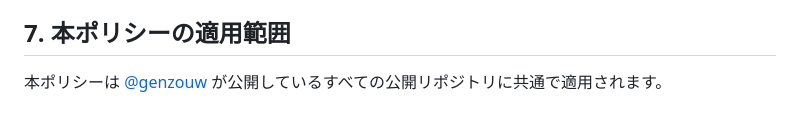
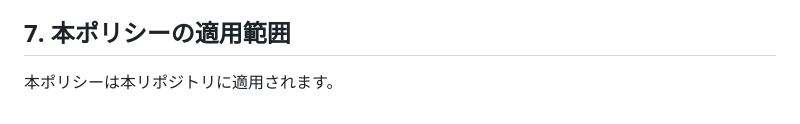
Before and after one commit to genzouw/kakezan-manabo, a Markdown page: AGENTS.md, the part around the change. GitHub-like rendering.

Commit message:
fix: 🐛 [Code Review] ポリシー適用範囲を本リポジトリに限定
本AGENTS.mdはgenzouw/kakezan-manaboリポジトリに配置されているが、
「@genzouwが公開するすべての公開リポジトリに適用される」と記載して
いた。agents.md規格上、このファイルはリポジトリ単位で読み込まれる
ものであり、他リポジトリへ自動的に伝播・強制する仕組みは本PRに
含まれていない。実態に即し、適用範囲を本リポジトリに限定する。

レビューコメント: https://github.com/genzouw/kakezan-manabo/pull/104#discussion_r3887880985
レビュアー: coderabbitai
優先度: low

```diff
--- a/AGENTS.md
+++ b/AGENTS.md
@@ -114,4 +114,4 @@ Issue では「なぜ既存の無料サービスでは目的を達成できな
 
 ## 7. 本ポリシーの適用範囲
 
-本ポリシーは [@genzouw](https://github.com/genzouw) が公開しているすべての公開リポジトリに共通で適用されます。
+本ポリシーは本リポジトリに適用されます。
```
